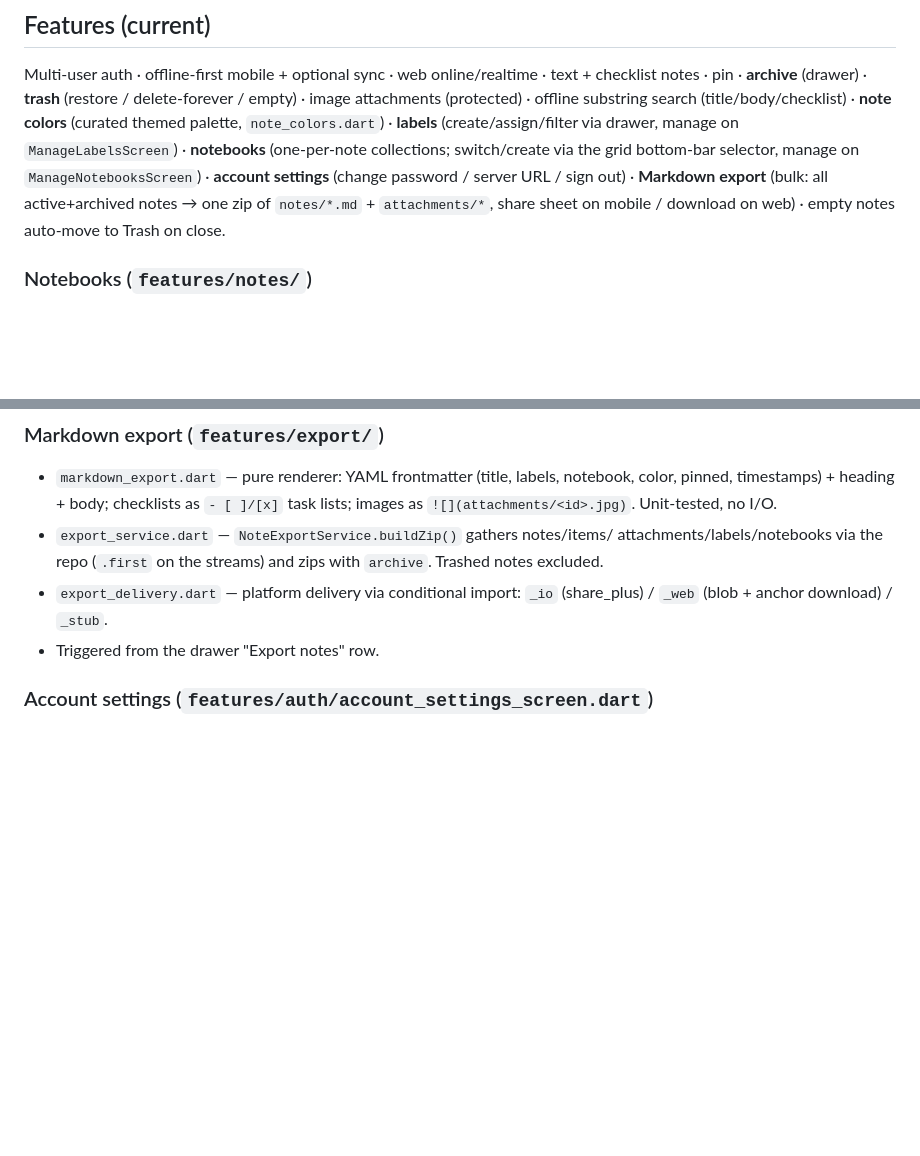
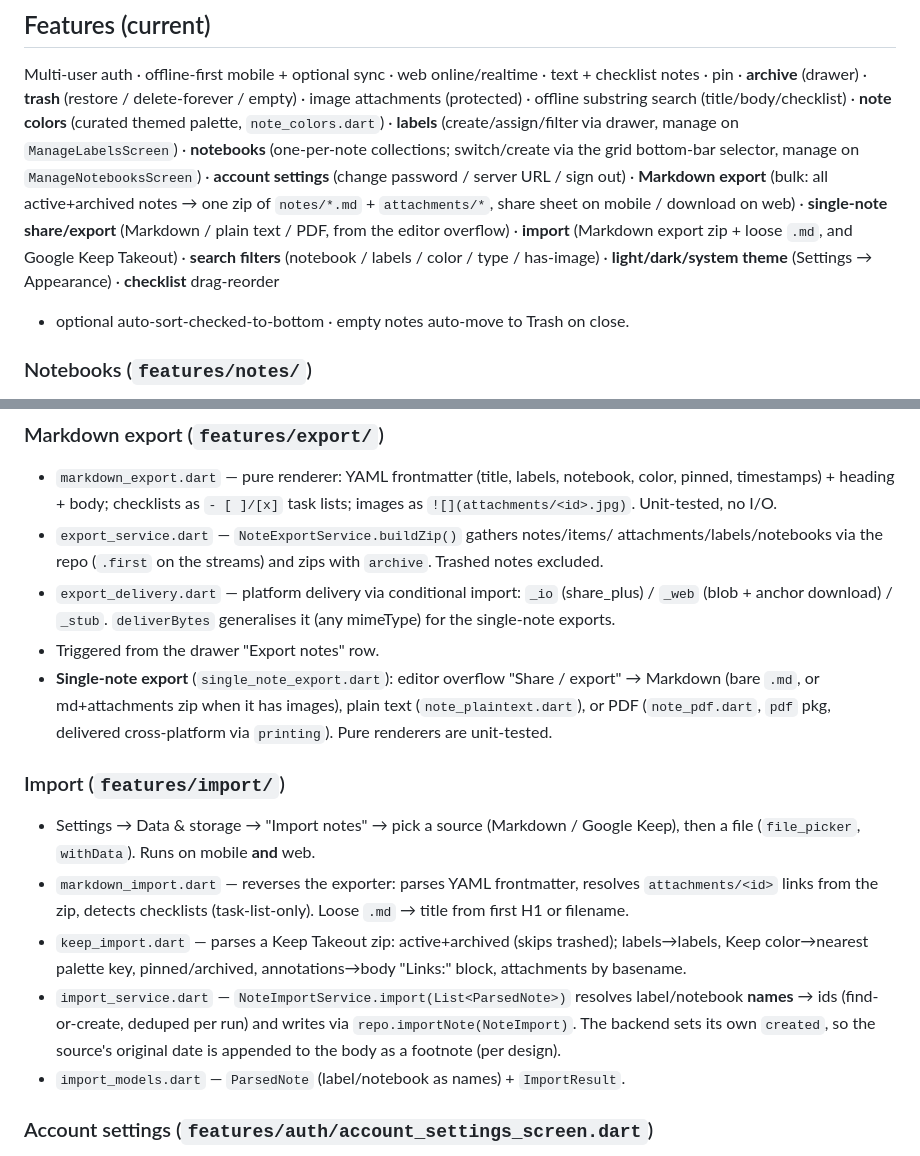
Before and after one commit to Hromad-a/Noteesek, a Markdown page: CLAUDE.md, 2 parts joined by grey strips. GitHub-like rendering; blank space fills up the shorter version.

Commit message:
docs: record theme, checklist, single-note export, filters, import in CLAUDE.md
Co-Authored-By: Claude Opus 4.8 <noreply@anthropic.com>

```diff
--- a/CLAUDE.md
+++ b/CLAUDE.md
@@ -103,8 +103,12 @@ search (title/body/checklist) · **note colors** (curated themed palette,
 via the grid bottom-bar selector, manage on `ManageNotebooksScreen`) ·
 **account settings** (change password / server URL / sign out) · **Markdown
 export** (bulk: all active+archived notes → one zip of `notes/*.md` +
-`attachments/*`, share sheet on mobile / download on web) · empty notes
-auto-move to Trash on close.
+`attachments/*`, share sheet on mobile / download on web) · **single-note
+share/export** (Markdown / plain text / PDF, from the editor overflow) ·
+**import** (Markdown export zip + loose `.md`, and Google Keep Takeout) ·
+**search filters** (notebook / labels / color / type / has-image) ·
+**light/dark/system theme** (Settings → Appearance) · **checklist** drag-reorder
++ optional auto-sort-checked-to-bottom · empty notes auto-move to Trash on close.
 
 ### Notebooks (`features/notes/`)
 - A note belongs to exactly one notebook (`notes.notebook`). Empty/unknown →
@@ -129,8 +133,28 @@ auto-move to Trash on close.
   attachments/labels/notebooks via the repo (`.first` on the streams) and zips
   with `archive`. Trashed notes excluded.
 - `export_delivery.dart` — platform delivery via conditional import:
-  `_io` (share_plus) / `_web` (blob + anchor download) / `_stub`.
+  `_io` (share_plus) / `_web` (blob + anchor download) / `_stub`. `deliverBytes`
+  generalises it (any mimeType) for the single-note exports.
 - Triggered from the drawer "Export notes" row.
+- **Single-note export** (`single_note_export.dart`): editor overflow "Share /
+  export" → Markdown (bare `.md`, or md+attachments zip when it has images),
+  plain text (`note_plaintext.dart`), or PDF (`note_pdf.dart`, `pdf` pkg,
+  delivered cross-platform via `printing`). Pure renderers are unit-tested.
+
+### Import (`features/import/`)
+- Settings → Data & storage → "Import notes" → pick a source (Markdown / Google
+  Keep), then a file (`file_picker`, `withData`). Runs on mobile **and** web.
+- `markdown_import.dart` — reverses the exporter: parses YAML frontmatter,
+  resolves `attachments/<id>` links from the zip, detects checklists
+  (task-list-only). Loose `.md` → title from first H1 or filename.
+- `keep_import.dart` — parses a Keep Takeout zip: active+archived (skips
+  trashed); labels→labels, Keep color→nearest palette key, pinned/archived,
+  annotations→body "Links:" block, attachments by basename.
+- `import_service.dart` — `NoteImportService.import(List<ParsedNote>)` resolves
+  label/notebook **names** → ids (find-or-create, deduped per run) and writes
+  via `repo.importNote(NoteImport)`. The backend sets its own `created`, so the
+  source's original date is appended to the body as a footnote (per design).
+- `import_models.dart` — `ParsedNote` (label/notebook as names) + `ImportResult`.
 
 ### Account settings (`features/auth/account_settings_screen.dart`)
 - "Test connection" button by the Server URL field pings `<typed-url>/api/health`
```
